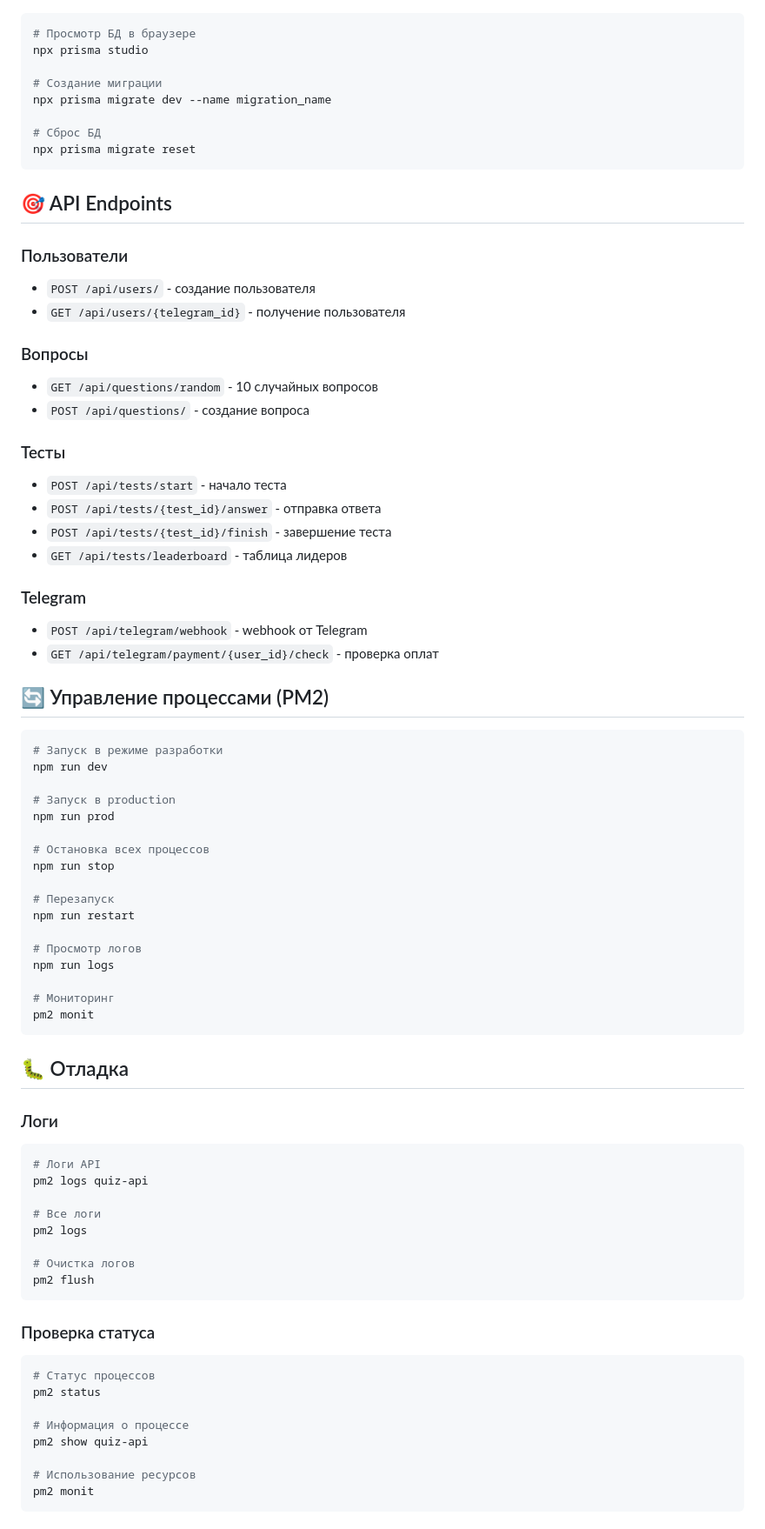
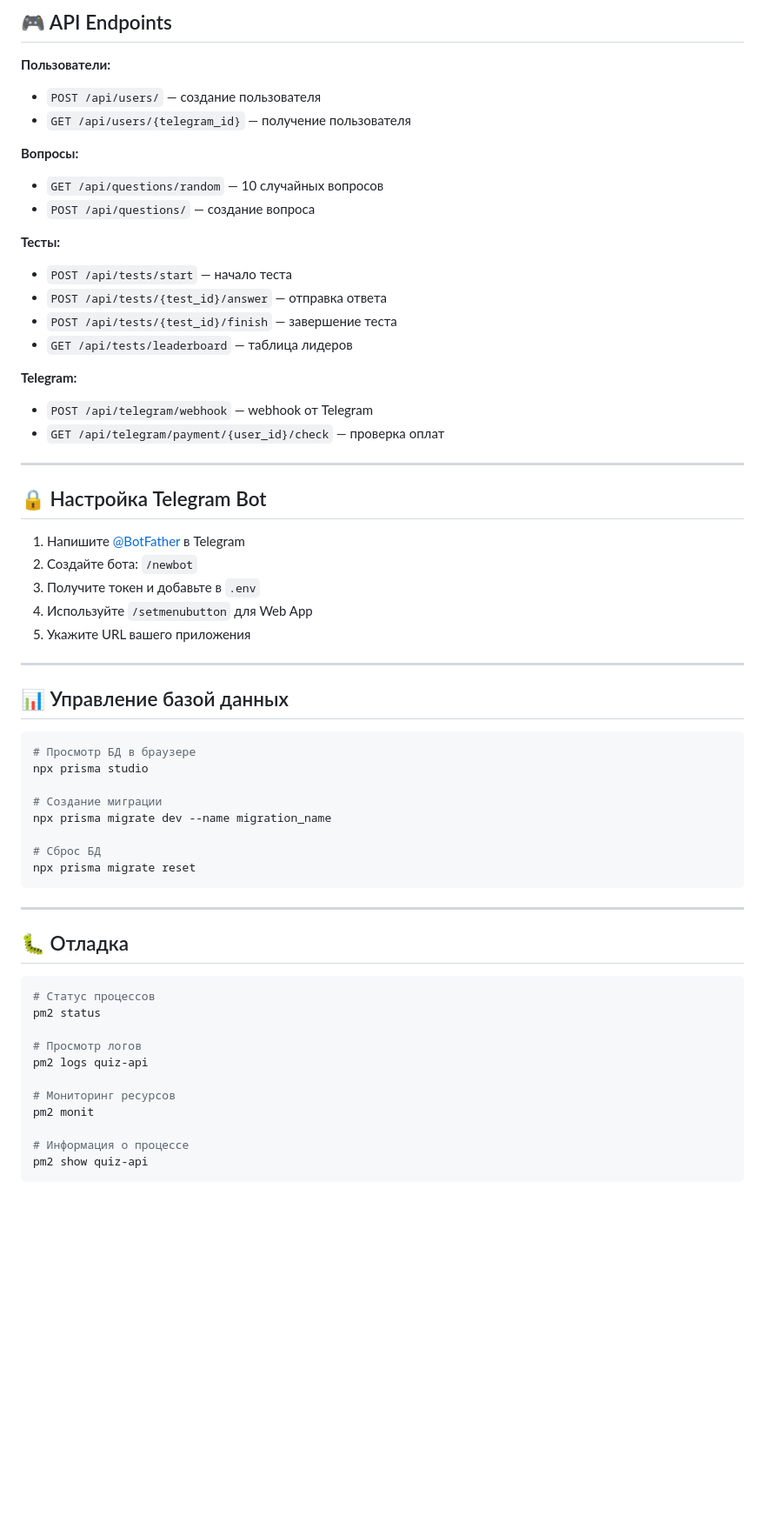
Before and after one commit to egorttimofeev/Quiz-App-web-app, a Markdown page: README.md, the part around one of its changes. Shown at 87% size. Drawn GitHub-style; blank space fills up the shorter version.

Commit message:
Update README with consistent formatting

````diff
--- a/README.md
+++ b/README.md
@@ -180,3 +170,36 @@ web-app/
+## 🎮 API Endpoints
+
+**Пользователи:**
+- `POST /api/users/` — создание пользователя
+- `GET /api/users/{telegram_id}` — получение пользователя
+
+**Вопросы:**
+- `GET /api/questions/random` — 10 случайных вопросов
+- `POST /api/questions/` — создание вопроса
+
+**Тесты:**
+- `POST /api/tests/start` — начало теста
+- `POST /api/tests/{test_id}/answer` — отправка ответа
+- `POST /api/tests/{test_id}/finish` — завершение теста
+- `GET /api/tests/leaderboard` — таблица лидеров
+
+**Telegram:**
+- `POST /api/telegram/webhook` — webhook от Telegram
+- `GET /api/telegram/payment/{user_id}/check` — проверка оплат
+
+---
+
+## 🔒 Настройка Telegram Bot
+
+1. Напишите [@BotFather](https://t.me/BotFather) в Telegram
+2. Создайте бота: `/newbot`
+3. Получите токен и добавьте в `.env`
+4. Используйте `/setmenubutton` для Web App
+5. Укажите URL вашего приложения
+
+---
+
+## 📊 Управление базой данных
 
 ```bash
 # Просмотр БД в браузере
@@ -189,72 +212,20 @@ npx prisma migrate dev --name migration_name
 npx prisma migrate reset
 ```
 
-## 🎯 API Endpoints
-
-### Пользователи
-- `POST /api/users/` - создание пользователя
-- `GET /api/users/{telegram_id}` - получение пользователя
-
-### Вопросы
-- `GET /api/questions/random` - 10 случайных вопросов
-- `POST /api/questions/` - создание вопроса
-
-### Тесты
-- `POST /api/tests/start` - начало теста
-- `POST /api/tests/{test_id}/answer` - отправка ответа
-- `POST /api/tests/{test_id}/finish` - завершение теста
-- `GET /api/tests/leaderboard` - таблица лидеров
-
-### Telegram
-- `POST /api/telegram/webhook` - webhook от Telegram
-- `GET /api/telegram/payment/{user_id}/check` - проверка оплат
-
-## 🔄 Управление процессами (PM2)
-
-```bash
-# Запуск в режиме разработки
-npm run dev
-
-# Запуск в production
-npm run prod
-
-# Остановка всех процессов
-npm run stop
-
-# Перезапуск
-npm run restart
-
-# Просмотр логов
-npm run logs
-
-# Мониторинг
-pm2 monit
-```
+---
 
 ## 🐛 Отладка
-
-### Логи
-
-```bash
-# Логи API
-pm2 logs quiz-api
-
-# Все логи
-pm2 logs
-
-# Очистка логов
-pm2 flush
-```
-
-### Проверка статуса
 
 ```bash
 # Статус процессов
 pm2 status
 
+# Просмотр логов
+pm2 logs quiz-api
+
+# Мониторинг ресурсов
+pm2 monit
+
 # Информация о процессе
 pm2 show quiz-api
-
-# Использование ресурсов
-pm2 monit
 ```
````
Also changed, not shown: other parts of README.md (+123 -165 lines).
